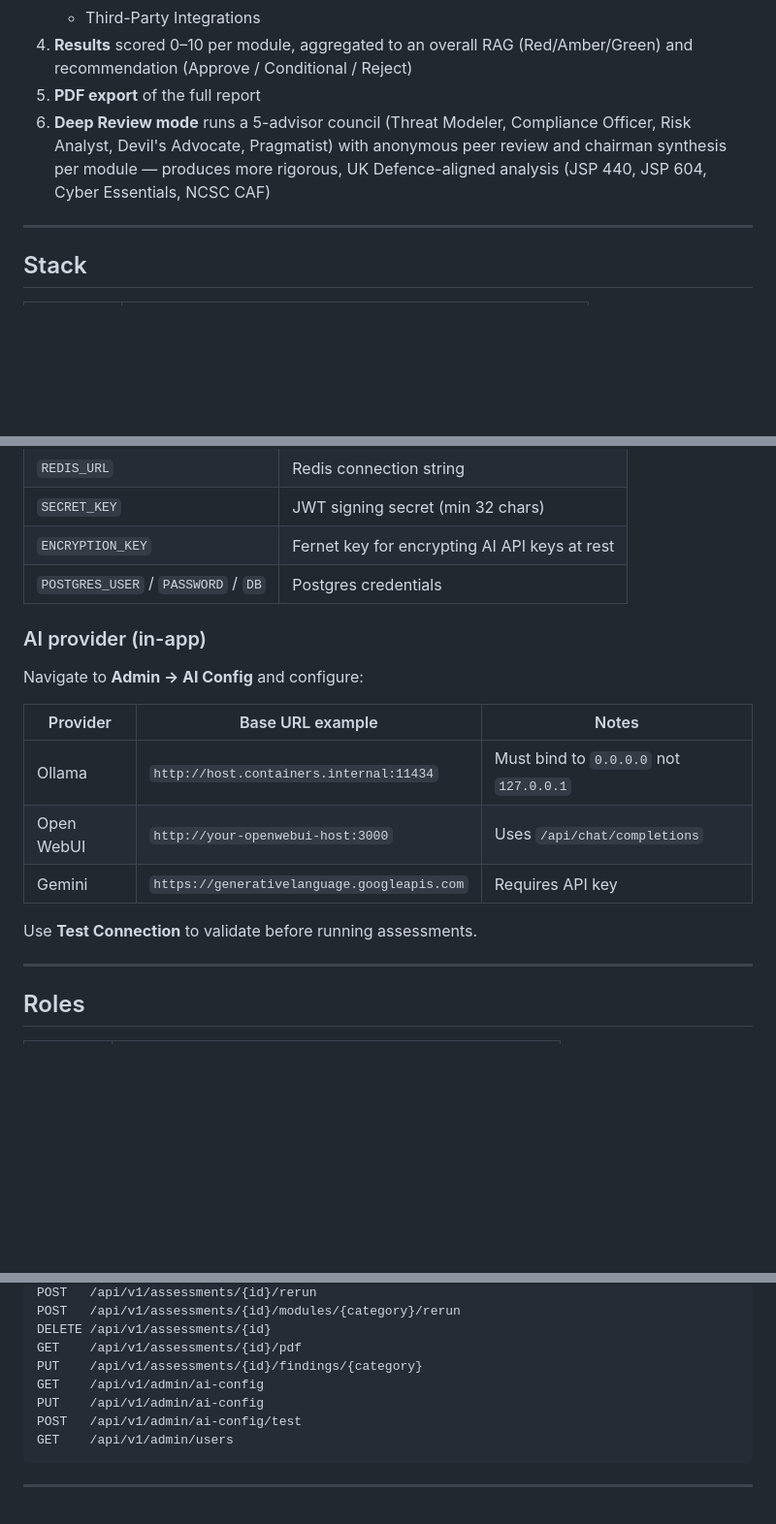
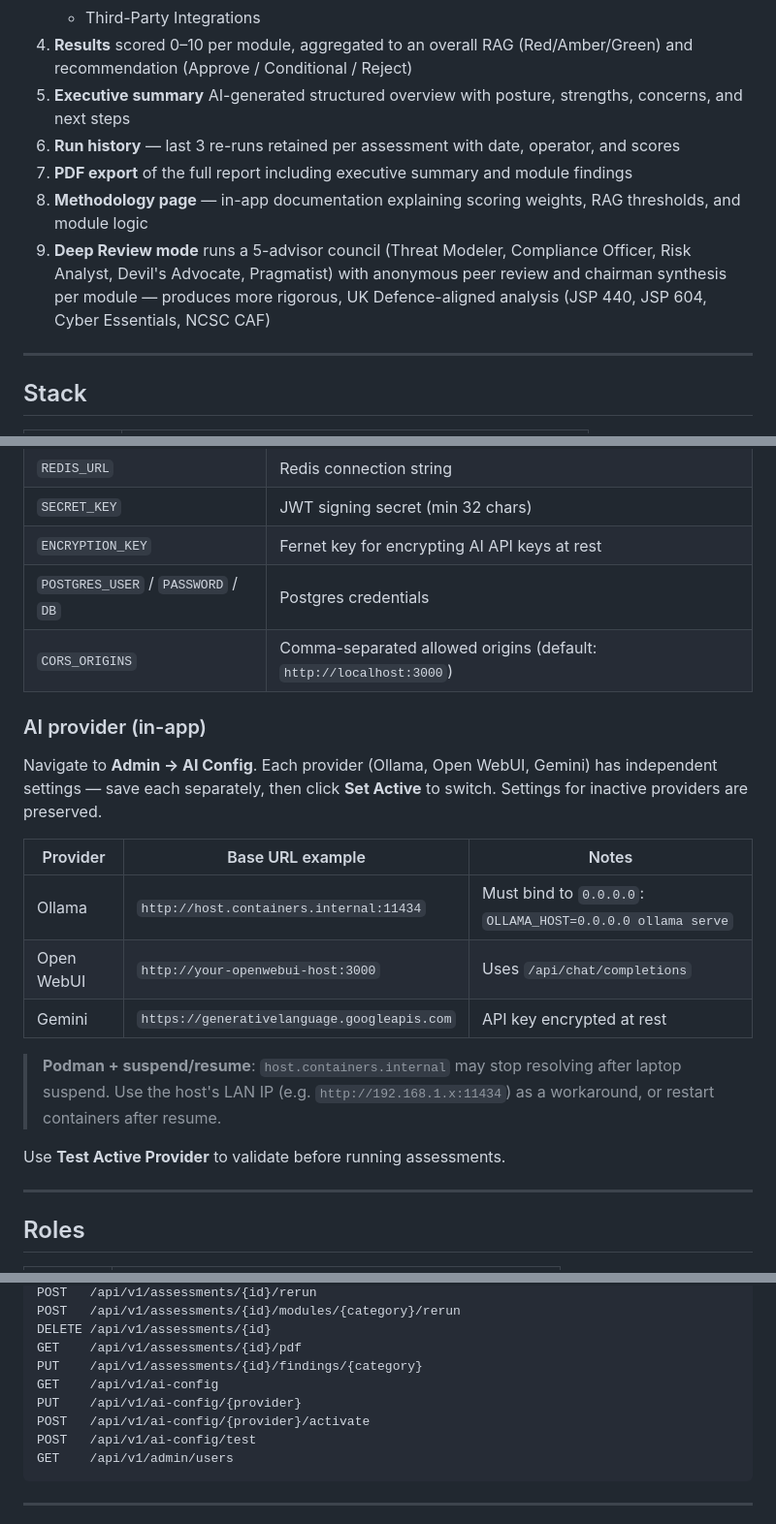
Before and after one commit to SimonNyx/SecurityChecker, a Markdown page: README.md, 3 parts joined by grey strips. Shown at 97% size. Rendered like a GitHub page; blank space fills up the shorter version.

Commit message:
docs: update README for current feature set and config changes
- Random seed password (no longer changeme)
- Per-provider AI config with independent save/activate
- CORS_ORIGINS env var documented
- Run history, executive summary, progress tracking features
- Podman suspend/resume host.containers.internal workaround
- Corrected AI config API endpoints
- Licence section added

````diff
--- a/README.md
+++ b/README.md
@@ -18,8 +18,11 @@ AI-driven security posture assessment tool. Takes a product name, URL, or GitHub
    - Data Exfiltration Risk
    - Third-Party Integrations
 4. **Results** scored 0–10 per module, aggregated to an overall RAG (Red/Amber/Green) and recommendation (Approve / Conditional / Reject)
-5. **PDF export** of the full report
-6. **Deep Review mode** runs a 5-advisor council (Threat Modeler, Compliance Officer, Risk Analyst, Devil's Advocate, Pragmatist) with anonymous peer review and chairman synthesis per module — produces more rigorous, UK Defence-aligned analysis (JSP 440, JSP 604, Cyber Essentials, NCSC CAF)
+5. **Executive summary** AI-generated structured overview with posture, strengths, concerns, and next steps
+6. **Run history** — last 3 re-runs retained per assessment with date, operator, and scores
+7. **PDF export** of the full report including executive summary and module findings
+8. **Methodology page** — in-app documentation explaining scoring weights, RAG thresholds, and module logic
+9. **Deep Review mode** runs a 5-advisor council (Threat Modeler, Compliance Officer, Risk Analyst, Devil's Advocate, Pragmatist) with anonymous peer review and chairman synthesis per module — produces more rigorous, UK Defence-aligned analysis (JSP 440, JSP 604, Cyber Essentials, NCSC CAF)
 
 ---
 
@@ -82,18 +91,21 @@ Default credentials: `admin@securitychecker.local` / `changeme`
 | `SECRET_KEY` | JWT signing secret (min 32 chars) |
 | `ENCRYPTION_KEY` | Fernet key for encrypting AI API keys at rest |
 | `POSTGRES_USER` / `PASSWORD` / `DB` | Postgres credentials |
+| `CORS_ORIGINS` | Comma-separated allowed origins (default: `http://localhost:3000`) |
 
 ### AI provider (in-app)
 
-Navigate to **Admin → AI Config** and configure:
+Navigate to **Admin → AI Config**. Each provider (Ollama, Open WebUI, Gemini) has independent settings — save each separately, then click **Set Active** to switch. Settings for inactive providers are preserved.
 
 | Provider | Base URL example | Notes |
 |---|---|---|
-| Ollama | `http://host.containers.internal:11434` | Must bind to `0.0.0.0` not `127.0.0.1` |
+| Ollama | `http://host.containers.internal:11434` | Must bind to `0.0.0.0`: `OLLAMA_HOST=0.0.0.0 ollama serve` |
 | Open WebUI | `http://your-openwebui-host:3000` | Uses `/api/chat/completions` |
-| Gemini | `https://generativelanguage.googleapis.com` | Requires API key |
+| Gemini | `https://generativelanguage.googleapis.com` | API key encrypted at rest |
 
-Use **Test Connection** to validate before running assessments.
+> **Podman + suspend/resume**: `host.containers.internal` may stop resolving after laptop suspend. Use the host's LAN IP (e.g. `http://192.168.1.x:11434`) as a workaround, or restart containers after resume.
+
+Use **Test Active Provider** to validate before running assessments.
 
 ---
 
@@ -139,9 +153,10 @@ POST   /api/v1/assessments/{id}/modules/{category}/rerun
 DELETE /api/v1/assessments/{id}
 GET    /api/v1/assessments/{id}/pdf
 PUT    /api/v1/assessments/{id}/findings/{category}
-GET    /api/v1/admin/ai-config
-PUT    /api/v1/admin/ai-config
-POST   /api/v1/admin/ai-config/test
+GET    /api/v1/ai-config
+PUT    /api/v1/ai-config/{provider}
+POST   /api/v1/ai-config/{provider}/activate
+POST   /api/v1/ai-config/test
 GET    /api/v1/admin/users
 ```
 
````
Also changed, not shown: other parts of README.md (+18 -3 lines).
